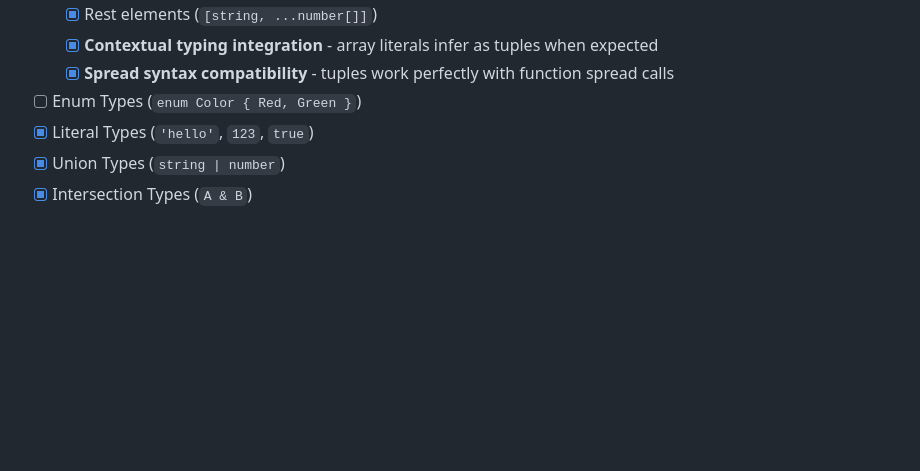
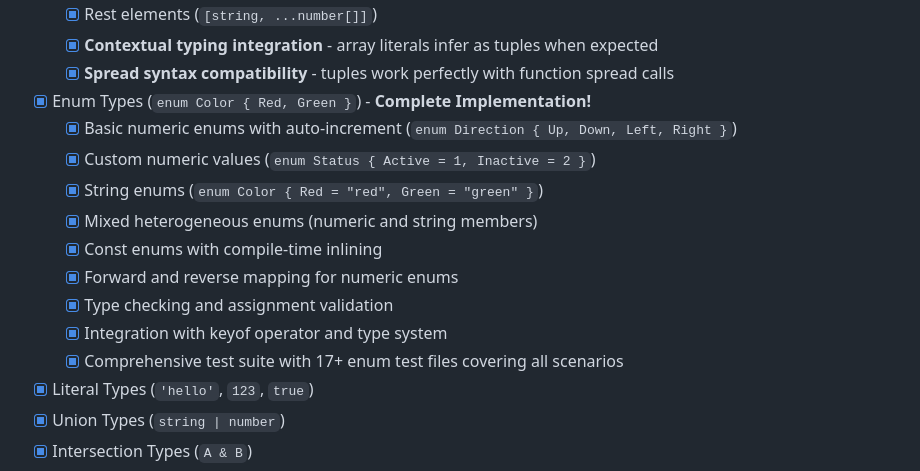
Before and after one commit to nooga/paserati, a Markdown page: docs/bucketlist.md, the part around the change. Rendered like a GitHub page; blank space fills up the shorter version.

Commit message:
Complete implementation of enum types in the type system
- Finalized support for various enum features, including basic numeric enums, custom numeric values, string enums, mixed heterogeneous enums, and const enums.
- Added comprehensive type checking, assignment validation, and integration with the keyof operator.
- Developed a robust test suite with over 17 test files to cover all enum scenarios, ensuring reliability and accuracy in enum handling.

```diff
--- a/docs/bucketlist.md
+++ b/docs/bucketlist.md
@@ -473,7 +473,16 @@ This list tracks the implemented and planned features for the Paserati TypeScrip
   - [x] Rest elements (`[string, ...number[]]`)
   - [x] **Contextual typing integration** - array literals infer as tuples when expected
   - [x] **Spread syntax compatibility** - tuples work perfectly with function spread calls
-- [ ] Enum Types (`enum Color { Red, Green }`)
+- [x] Enum Types (`enum Color { Red, Green }`) - **Complete Implementation!**
+  - [x] Basic numeric enums with auto-increment (`enum Direction { Up, Down, Left, Right }`)
+  - [x] Custom numeric values (`enum Status { Active = 1, Inactive = 2 }`)
+  - [x] String enums (`enum Color { Red = "red", Green = "green" }`)
+  - [x] Mixed heterogeneous enums (numeric and string members)
+  - [x] Const enums with compile-time inlining
+  - [x] Forward and reverse mapping for numeric enums
+  - [x] Type checking and assignment validation
+  - [x] Integration with keyof operator and type system
+  - [x] Comprehensive test suite with 17+ enum test files covering all scenarios
 - [x] Literal Types (`'hello'`, `123`, `true`)
 - [x] Union Types (`string | number`)
 - [x] Intersection Types (`A & B`)
```
